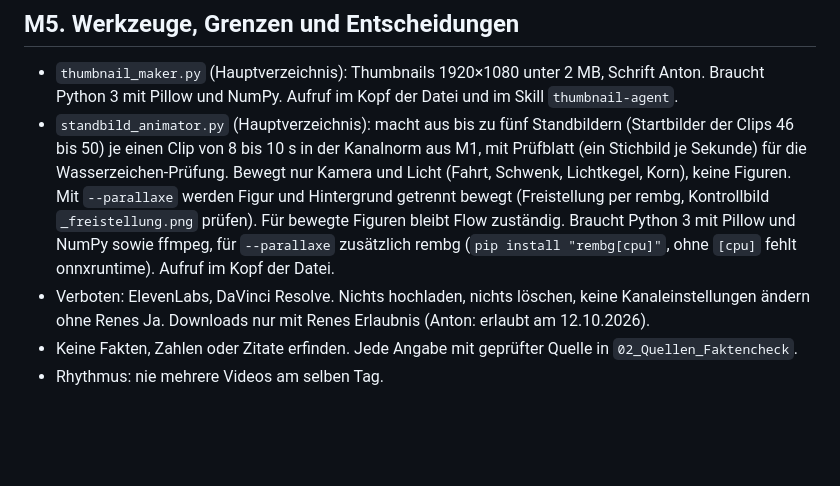
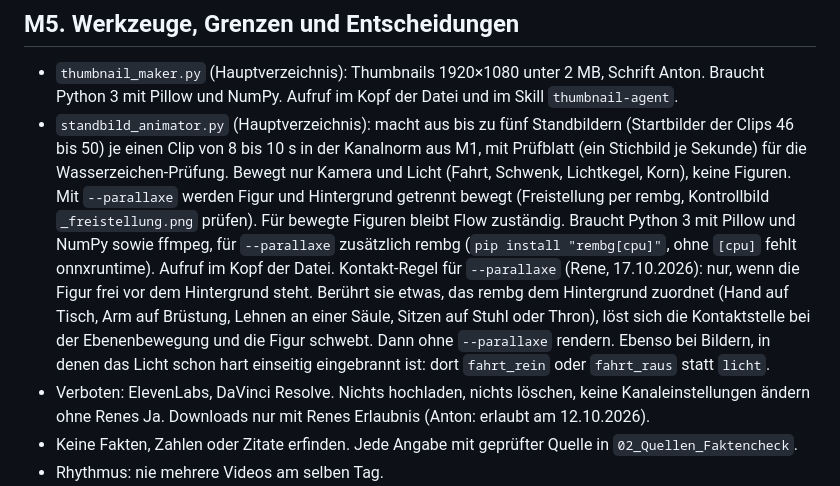
Before and after one commit to laubi88/649490, a Markdown page: CLAUDE.md, the part around the change. Drawn GitHub-style; blank space fills up the shorter version.

Commit message:
CLAUDE.md M5: Kontakt-Regel für --parallaxe und Hinweis zu eingebranntem Licht
Co-Authored-By: Claude Fable 5.1 <noreply@anthropic.com>
Claude-Session: https://claude.ai/code/session_01DnMvpaB7XbDo6i2eaMqX5i

```diff
--- a/CLAUDE.md
+++ b/CLAUDE.md
@@ -72,6 +72,7 @@ Videolänge acht bis zwölf Minuten. Die Zeitpunkte richten sich nach der echten
 
 - `thumbnail_maker.py` (Hauptverzeichnis): Thumbnails 1920×1080 unter 2 MB, Schrift Anton. Braucht Python 3 mit Pillow und NumPy. Aufruf im Kopf der Datei und im Skill `thumbnail-agent`.
 - `standbild_animator.py` (Hauptverzeichnis): macht aus bis zu fünf Standbildern (Startbilder der Clips 46 bis 50) je einen Clip von 8 bis 10 s in der Kanalnorm aus M1, mit Prüfblatt (ein Stichbild je Sekunde) für die Wasserzeichen-Prüfung. Bewegt nur Kamera und Licht (Fahrt, Schwenk, Lichtkegel, Korn), keine Figuren. Mit `--parallaxe` werden Figur und Hintergrund getrennt bewegt (Freistellung per rembg, Kontrollbild `_freistellung.png` prüfen). Für bewegte Figuren bleibt Flow zuständig. Braucht Python 3 mit Pillow und NumPy sowie ffmpeg, für `--parallaxe` zusätzlich rembg (`pip install "rembg[cpu]"`, ohne `[cpu]` fehlt onnxruntime). Aufruf im Kopf der Datei.
+  Kontakt-Regel für `--parallaxe` (Rene, 17.10.2026): nur, wenn die Figur frei vor dem Hintergrund steht. Berührt sie etwas, das rembg dem Hintergrund zuordnet (Hand auf Tisch, Arm auf Brüstung, Lehnen an einer Säule, Sitzen auf Stuhl oder Thron), löst sich die Kontaktstelle bei der Ebenenbewegung und die Figur schwebt. Dann ohne `--parallaxe` rendern. Ebenso bei Bildern, in denen das Licht schon hart einseitig eingebrannt ist: dort `fahrt_rein` oder `fahrt_raus` statt `licht`.
 - Verboten: ElevenLabs, DaVinci Resolve. Nichts hochladen, nichts löschen, keine Kanaleinstellungen ändern ohne Renes Ja. Downloads nur mit Renes Erlaubnis (Anton: erlaubt am 12.10.2026).
 - Keine Fakten, Zahlen oder Zitate erfinden. Jede Angabe mit geprüfter Quelle in `02_Quellen_Faktencheck`.
 - Rhythmus: nie mehrere Videos am selben Tag.
```
